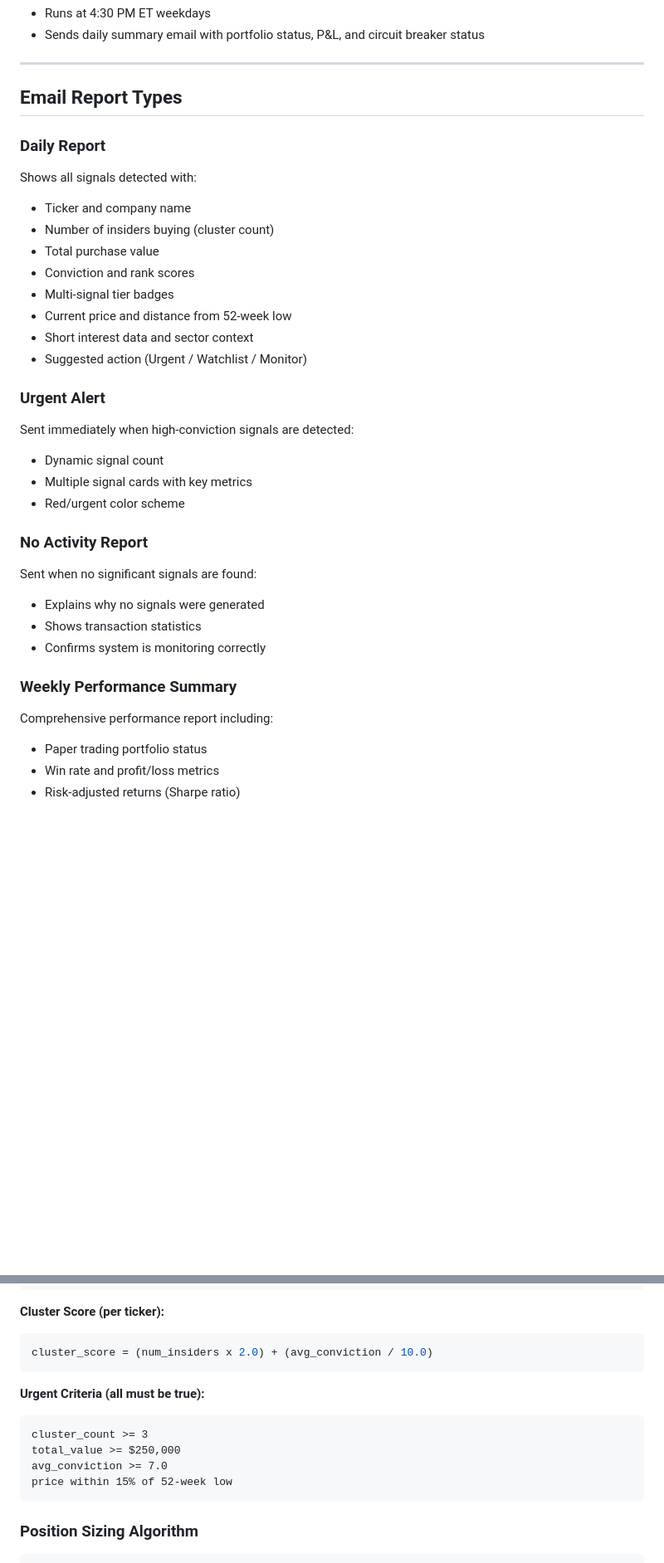
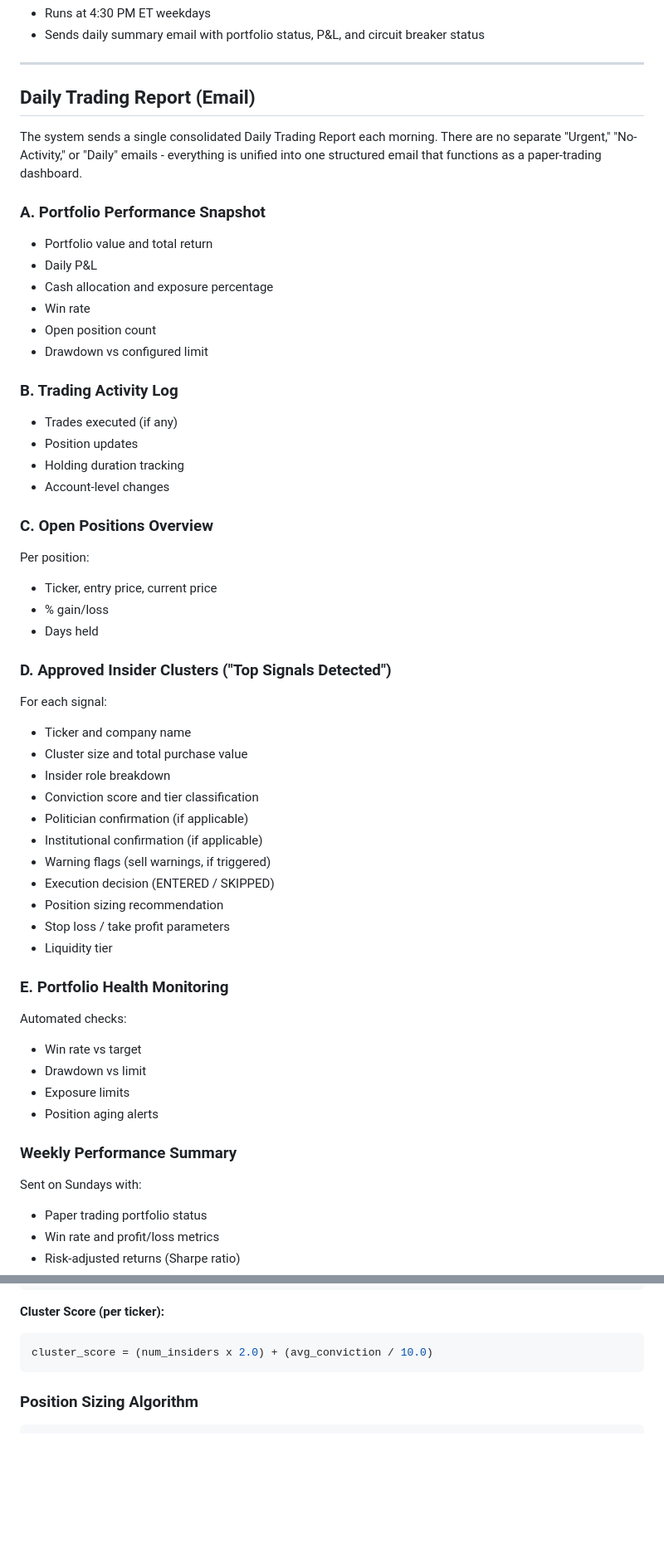
Before and after one commit to Samie-mirghani/insider-cluster-watch, a Markdown page: README.md, 2 parts joined by grey strips. Shown at 83% size. GitHub-like rendering; blank space fills up the shorter version.

````diff
--- a/README.md
+++ b/README.md
@@ -526,33 +505,53 @@ MULTI_SIGNAL_TAKE_PROFIT = {
 
 ---
 
-## Email Report Types
+## Daily Trading Report (Email)
 
-### Daily Report
-Shows all signals detected with:
+The system sends a single consolidated Daily Trading Report each morning. There are no separate "Urgent," "No-Activity," or "Daily" emails - everything is unified into one structured email that functions as a paper-trading dashboard.
+
+### A. Portfolio Performance Snapshot
+- Portfolio value and total return
+- Daily P&L
+- Cash allocation and exposure percentage
+- Win rate
+- Open position count
+- Drawdown vs configured limit
+
+### B. Trading Activity Log
+- Trades executed (if any)
+- Position updates
+- Holding duration tracking
+- Account-level changes
+
+### C. Open Positions Overview
+Per position:
+- Ticker, entry price, current price
+- % gain/loss
+- Days held
+
+### D. Approved Insider Clusters ("Top Signals Detected")
+For each signal:
 - Ticker and company name
-- Number of insiders buying (cluster count)
-- Total purchase value
-- Conviction and rank scores
-- Multi-signal tier badges
-- Current price and distance from 52-week low
-- Short interest data and sector context
-- Suggested action (Urgent / Watchlist / Monitor)
+- Cluster size and total purchase value
+- Insider role breakdown
+- Conviction score and tier classification
+- Politician confirmation (if applicable)
+- Institutional confirmation (if applicable)
+- Warning flags (sell warnings, if triggered)
+- Execution decision (ENTERED / SKIPPED)
+- Position sizing recommendation
+- Stop loss / take profit parameters
+- Liquidity tier
 
-### Urgent Alert
-Sent immediately when high-conviction signals are detected:
-- Dynamic signal count
-- Multiple signal cards with key metrics
-- Red/urgent color scheme
-
-### No Activity Report
-Sent when no significant signals are found:
-- Explains why no signals were generated
-- Shows transaction statistics
-- Confirms system is monitoring correctly
+### E. Portfolio Health Monitoring
+Automated checks:
+- Win rate vs target
+- Drawdown vs limit
+- Exposure limits
+- Position aging alerts
 
 ### Weekly Performance Summary
-Comprehensive performance report including:
+Sent on Sundays with:
 - Paper trading portfolio status
 - Win rate and profit/loss metrics
 - Risk-adjusted returns (Sharpe ratio)
@@ -771,14 +767,6 @@ Insider performance multiplier: 0.5x (poor) to 2.0x (top performer)
 **Cluster Score (per ticker):**
 ```python
 cluster_score = (num_insiders x 2.0) + (avg_conviction / 10.0)
-```
-
-**Urgent Criteria (all must be true):**
-```
-cluster_count >= 3
-total_value >= $250,000
-avg_conviction >= 7.0
-price within 15% of 52-week low
 ```
 
 ### Position Sizing Algorithm
````
Also changed, not shown: other parts of README.md (+18 -43 lines).
